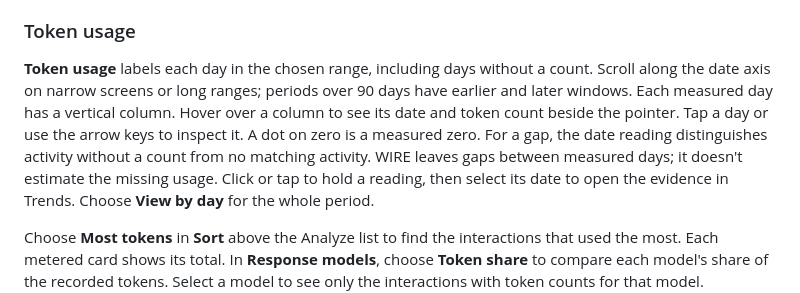
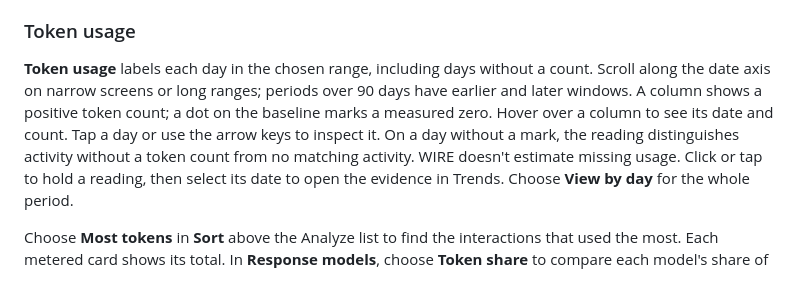
Before and after one commit to likamrat/wire, a Markdown page: docs/user-guide.md, the part around one of its changes. Drawn GitHub-style.

```diff
--- a/docs/user-guide.md
+++ b/docs/user-guide.md
@@ -216,12 +216,11 @@ change. Compare's separate Day/Week/Month control does not change Analyze.
 
 **Token usage** labels each day in the chosen range, including
 days without a count. Scroll along the date axis on narrow screens or long
-ranges; periods over 90 days have earlier and later windows. Each measured day
-has a vertical column. Hover over a column
-to see its date and token count beside the pointer. Tap a day or use the arrow
-keys to inspect it. A dot on zero is a measured zero. For a gap,
-the date reading distinguishes activity without a count from no matching activity.
-WIRE leaves gaps between measured days; it doesn't estimate the missing usage.
+ranges; periods over 90 days have earlier and later windows. A column shows a
+positive token count; a dot on the baseline marks a measured zero. Hover over
+a column to see its date and count. Tap a day or use the arrow keys to inspect
+it. On a day without a mark, the reading distinguishes activity without a token
+count from no matching activity. WIRE doesn't estimate missing usage.
 Click or tap to hold a reading, then select its date to open the evidence in
 Trends. Choose **View by day** for the whole period.
 
```
Also changed, not shown: other parts of docs/user-guide.md (+1 -1 lines), docs/images/analyze.png.
